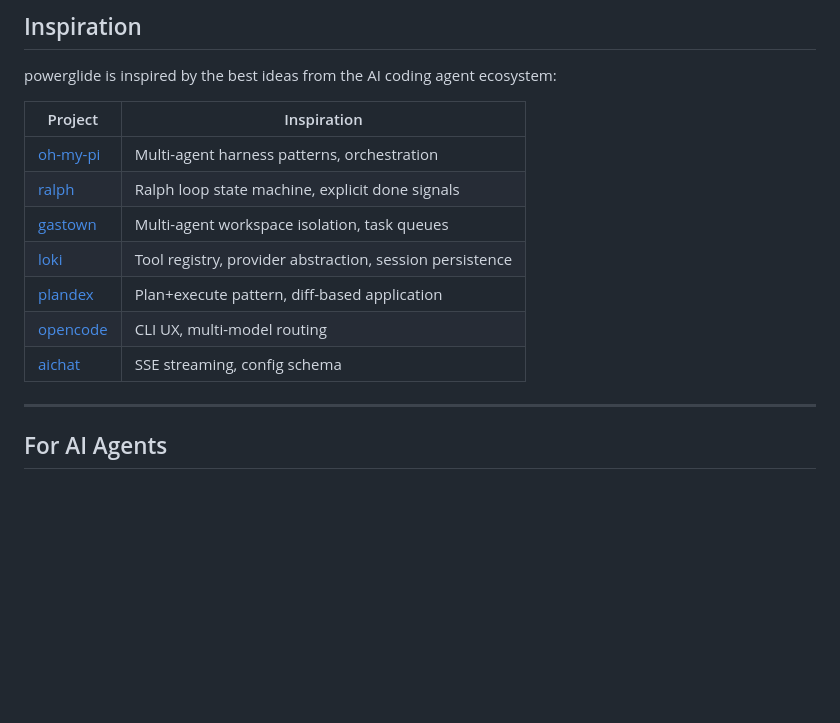
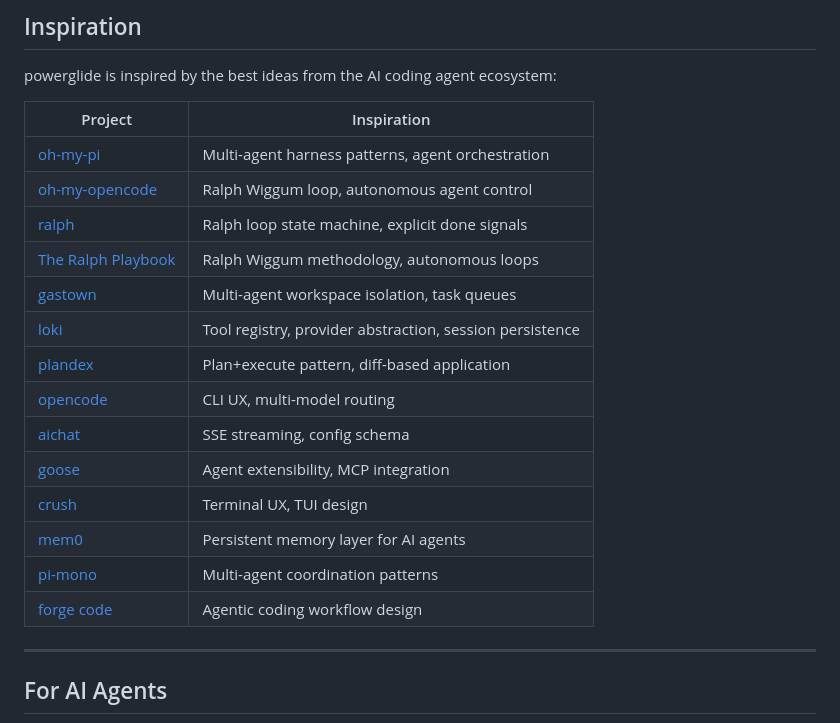
Before and after one commit to bkataru/powerglide, a Markdown page: README.md, the part around one of its changes. GitHub-like rendering; blank space fills up the shorter version.

Commit message:
docs: fix broken links and expand inspiration table in README
- Fix oh-my-opencode URL (was pointing to oh-my-pi, now correct)
- Fix opencode URL (was sst/opencode, now anomalyco/opencode)
- Add missing inspirations: The Ralph Playbook, goose, crush, mem0,
  pi-mono, forge code, oh-my-opencode (separate from oh-my-pi)
- All URLs verified against plan.md reference list

Co-Authored-By: Claude Sonnet 4.6 <noreply@anthropic.com>

```diff
--- a/README.md
+++ b/README.md
@@ -277,8 +277,10 @@ powerglide is inspired by the best ideas from the AI coding agent ecosystem:
 
 | Project | Inspiration |
 |---------|------------|
-| [oh-my-pi](https://github.com/can1357/oh-my-pi) | Multi-agent harness patterns, orchestration |
+| [oh-my-pi](https://github.com/can1357/oh-my-pi) | Multi-agent harness patterns, agent orchestration |
+| [oh-my-opencode](https://github.com/code-yeongyu/oh-my-opencode) | Ralph Wiggum loop, autonomous agent control |
 | [ralph](https://github.com/snarktank/ralph) | Ralph loop state machine, explicit done signals |
+| [The Ralph Playbook](https://github.com/ghuntley/how-to-ralph-wiggum) | Ralph Wiggum methodology, autonomous loops |
 | [gastown](https://github.com/steveyegge/gastown) | Multi-agent workspace isolation, task queues |
 | [loki](https://github.com/Dark-Alex-17/loki) | Tool registry, provider abstraction, session persistence |
 | [plandex](https://github.com/plandex-ai/plandex) | Plan+execute pattern, diff-based application |
@@ -286,4 +288,9 @@ powerglide is inspired by the best ideas from the AI coding agent ecosystem:
 | [aichat](https://github.com/sigoden/aichat) | SSE streaming, config schema |
+| [goose](https://github.com/block/goose) | Agent extensibility, MCP integration |
+| [crush](https://github.com/charmbracelet/crush) | Terminal UX, TUI design |
+| [mem0](https://github.com/mem0ai/mem0) | Persistent memory layer for AI agents |
+| [pi-mono](https://github.com/badlogic/pi-mono) | Multi-agent coordination patterns |
+| [forge code](https://forgecode.dev) | Agentic coding workflow design |
 
 ---
 
```
Also changed, not shown: other parts of README.md (+2 -2 lines).
